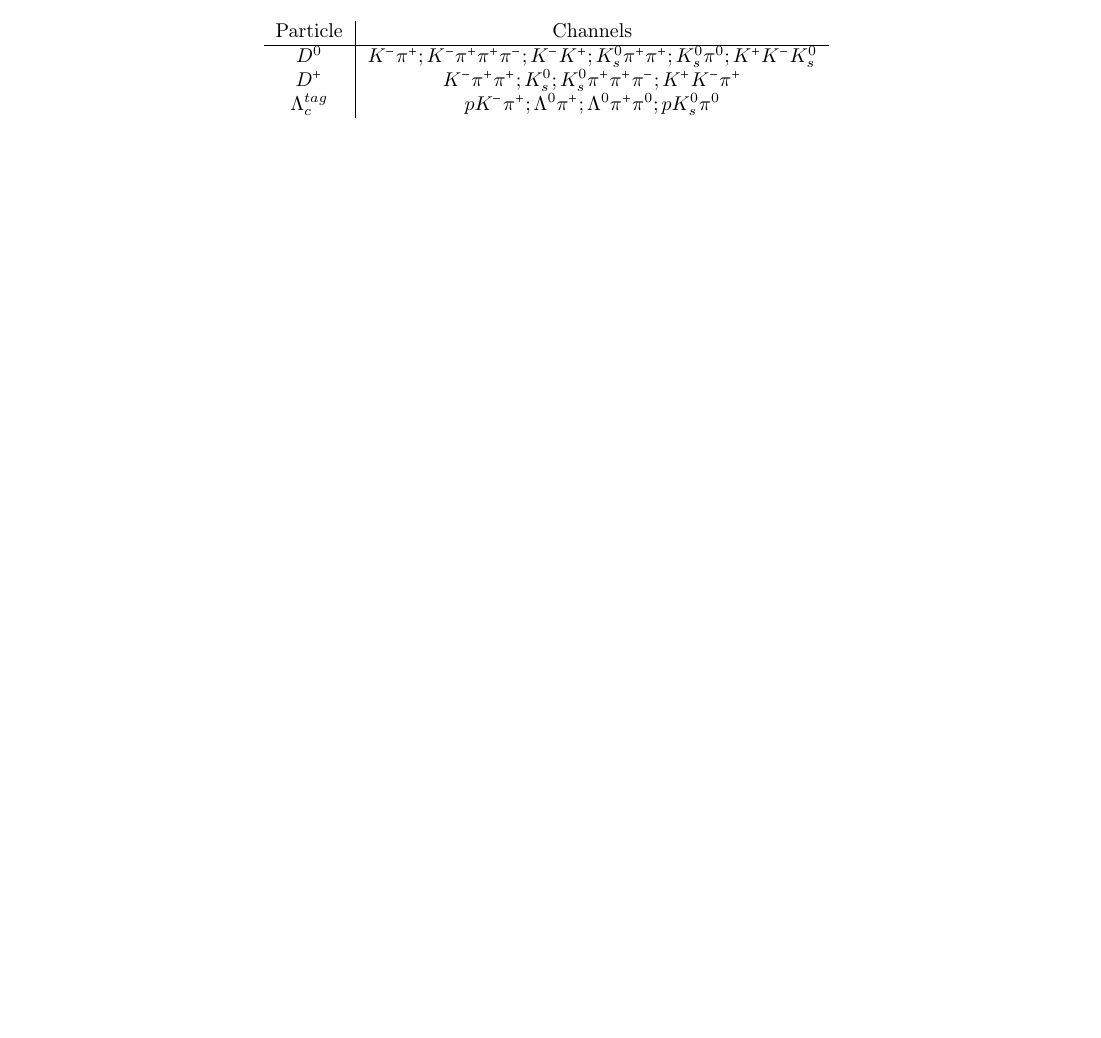
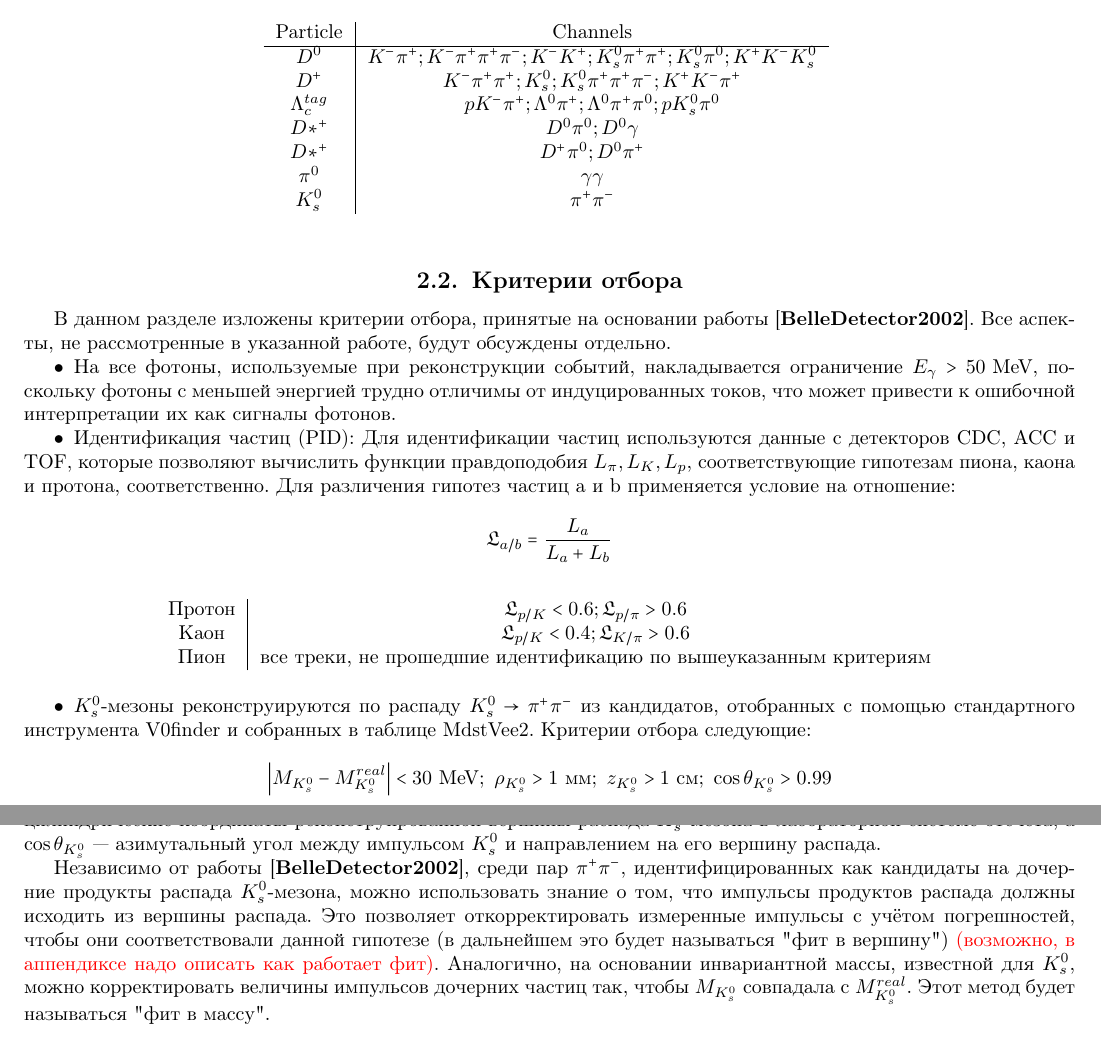
Before and after one commit to Clai101/NIRS, a LaTeX document (NIR.tex, which reads dat/sieve_data.tex): part of page 3 of 5 before the commit and two parts of pages 3 and 4 of 6 after it, the two joined at a grey line, cut so that both start at the same text, the shorter picture padded with empty space. The pictures show the PDF file NIR.pdf that the author committed with the source.

Commit message:
Data_rec

```diff
--- a/dat/sieve_data.tex
+++ b/dat/sieve_data.tex
@@ -40,0 +48,30 @@
+\subsection{Критерии отбора}
+
+В данном разделе изложены критерии отбора, принятые на основании работы \cite*{BelleDetector2002}. Все аспекты, не рассмотренные в указанной работе, будут обсуждены отдельно.
+
+\newdot На все фотоны, используемые при реконструкции событий, накладывается ограничение $E_\gamma > 50 \text{ MeV}$, поскольку фотоны с меньшей энергией трудно отличимы от индуцированных токов, что может привести к ошибочной интерпретации их как сигналы фотонов.
+
+\newdot Идентификация частиц (PID):
+Для идентификации частиц используются данные с детекторов CDC, ACC и TOF, которые позволяют вычислить функции правдоподобия $L_\pi, L_K, L_p$, соответствующие гипотезам пиона, каона и протона, соответственно. Для различения гипотез частиц a и b применяется условие на отношение:
+
+$$\mathfrak{L}_{a/b} = \frac{L_a}{L_a + L_b}$$
+
+\begin{figure}[h]
+    \centering
+    \begin{tabular}{c|c}
+        Протон   & $\mathfrak{L}_{p/K} < 0.6; \mathfrak{L}_{p/\pi} > 0.6$ \\
+        Каон   & $\mathfrak{L}_{p/K} < 0.4; \mathfrak{L}_{K/\pi} > 0.6$ \\
+        Пион & все треки, не прошедшие идентификацию по вышеуказанным критериям
+    \end{tabular}
+\end{figure}
+
+\newdot $K_s^0$-мезоны реконструируются по распаду $K_s^0 \to \pi^+ \pi^-$ из кандидатов, отобранных с помощью стандартного инструмента V0finder и собранных в таблице MdstVee2. Критерии отбора следующие:
+
+$$
+\left| M_{K_s^0} - M^{real}_{K_s^0} \right| < 30 \text{ MeV}; \ \rho_{K_s^0} > 1 \text{ мм}; \ z_{K_s^0} > 1 \text{ см}; \ \cos \theta_{K_s^0} > 0.99
+$$
+
+где $M^{real}_{K_s^0} = 497.611 \text{ MeV}$, $M_{K_s^0}$ — инвариантная масса пионов ($\pi^+ \pi^-$), собранных в $K_s^0$-мезон, $z_{K_s^0}$ и $\rho_{K_s^0}$ — цилиндрические координаты реконструированной вершины распада $K_s^0$-мезона в лабораторной системе отсчёта, а $\cos \theta_{K_s^0}$ — азимутальный угол между импульсом $K_s^0$ и направлением на его вершину распада.
+
+Независимо от работы \cite*{BelleDetector2002}, среди пар $\pi^+ \pi^-$, идентифицированных как кандидаты на дочерние продукты распада $K_s^0$-мезона, можно использовать знание о том, что импульсы продуктов распада должны исходить из вершины распада. Это позволяет откорректировать измеренные импульсы с учётом погрешностей, чтобы они соответствовали данной гипотезе (в дальнейшем это будет называться "фит в вершину")
+\textcolor{red}{(возможно, в аппендиксе надо описать как работает фит)}. Аналогично, на основании инвариантной массы, известной для $K_s^0$, можно корректировать величины импульсов дочерних частиц так, чтобы $M_{K_s^0}$ совпадала с $M^{real}_{K_s^0}$. Этот метод будет называться "фит в массу".
```
Also changed, not shown: NIR.tex (+3 -1 lines), dat/bib.tex (+4 -0 lines), NIR.pdf, dat/sieve_data.tex (9 more changed lines), 11 other files.
